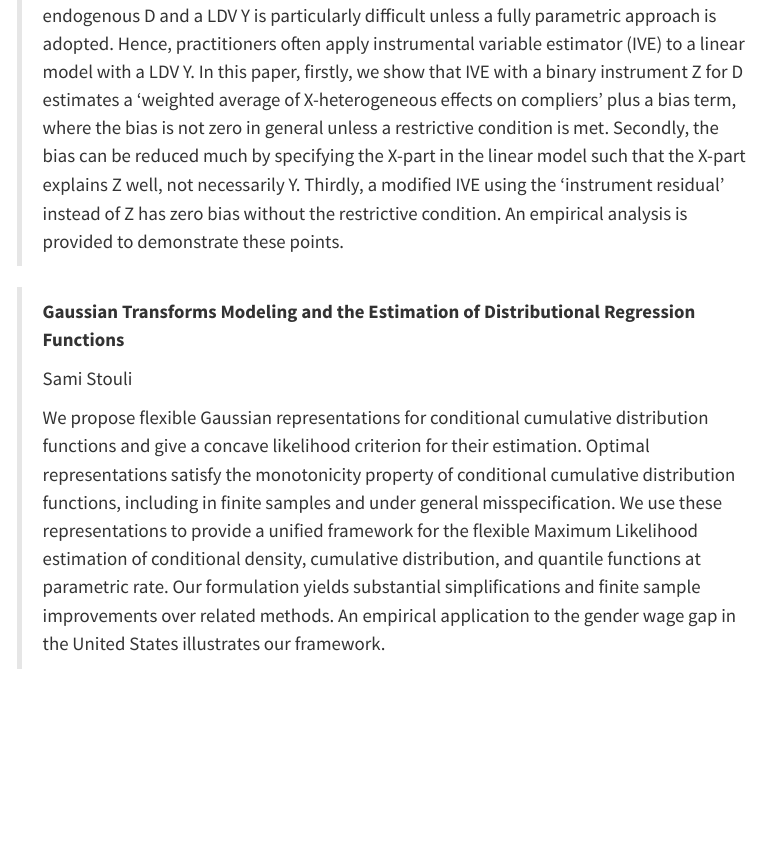
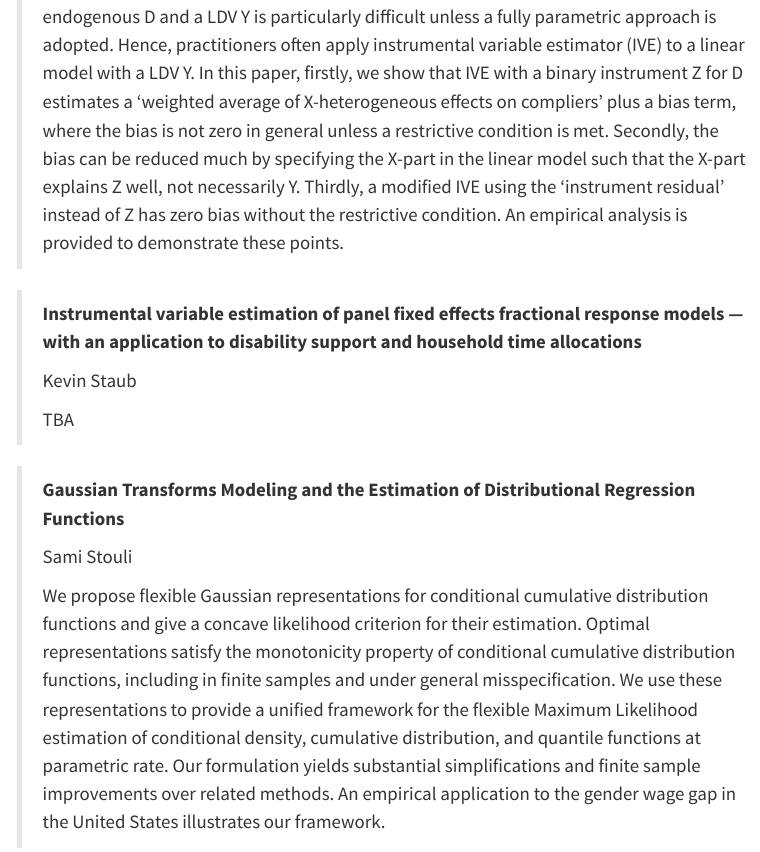
Before and after one commit to donotdespair/EconometricsWorkshop, a Quarto document (index.qmd): the page in a window 1100 px wide, from 2010 px down before the commit and from 2100 px down after it, so that both start at the same text. Rendered offline with R 4.5, knitr and Pandoc in place of Quarto, with nearby package versions; menus at the side of the page are left out.

Commit message:
Kevin's title!

```diff
--- a/index.qmd
+++ b/index.qmd
@@ -79,6 +81,12 @@ This is a website of the Econometrics Workshop at the Department of Economics of
 > *Myoung-Jae Lee*
 >
 > For a binary treatment D, an outcome Y and covariates X, a linear model with a constant treatment effect is widely used, but the linear model is untenable if Y is a limited dependent variable (LDV) with a continuous covariate. Despite this problem, motivations to use a linear model are strong when D is endogenous, because dealing with a binary endogenous D and a LDV Y is particularly difficult unless a fully parametric approach is adopted. Hence, practitioners often apply instrumental variable estimator (IVE) to a linear model with a LDV Y. In this paper, firstly, we show that IVE with a binary instrument Z for D estimates a 'weighted average of X-heterogeneous effects on compliers' plus a bias term, where the bias is not zero in general unless a restrictive condition is met. Secondly, the bias can be reduced much by specifying the X-part in the linear model such that the X-part explains Z well, not necessarily Y. Thirdly, a modified IVE using the 'instrument residual' instead of Z has zero bias without the restrictive condition. An empirical analysis is provided to demonstrate these points.
+
+> **Instrumental variable estimation of panel fixed effects fractional response models — with an application to disability support and household time allocations**
+>
+> Kevin Staub
+>
+> TBA
 
 > **Gaussian Transforms Modeling and the Estimation of Distributional Regression Functions**
 >
```
Also changed, not shown: docs/search.json, index.qmd (2 more changed lines), 1 other file.
